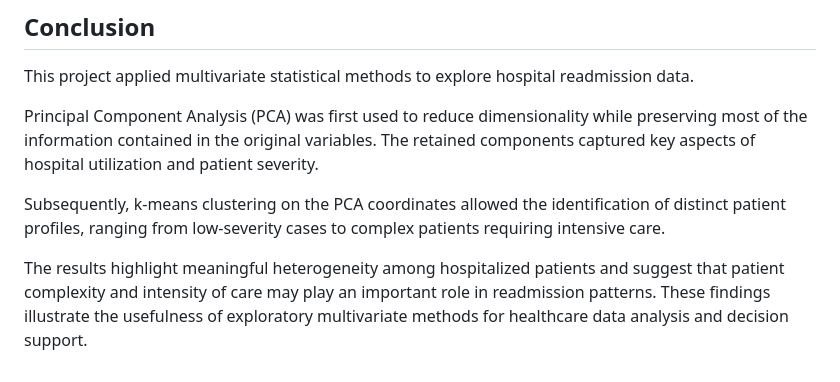
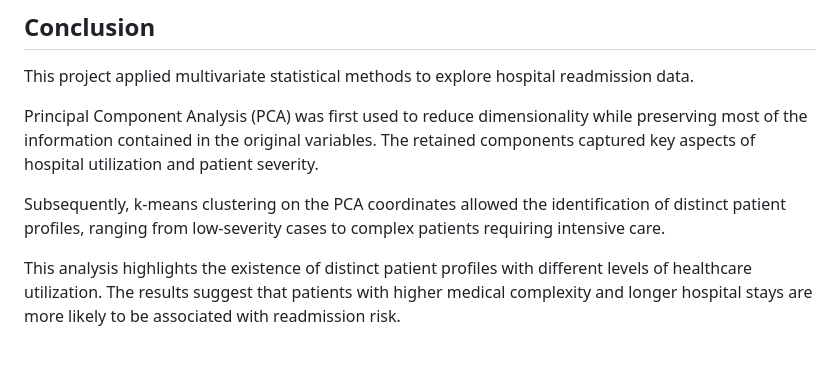
Before and after one commit to dina-econ-data/hospital-readmission-analysis, a Markdown page: README.md, the part around the change. GitHub-like rendering.

```diff
--- a/README.md
+++ b/README.md
@@ -87,4 +87,4 @@ Principal Component Analysis (PCA) was first used to reduce dimensionality while
 
 Subsequently, k-means clustering on the PCA coordinates allowed the identification of distinct patient profiles, ranging from low-severity cases to complex patients requiring intensive care.
 
-The results highlight meaningful heterogeneity among hospitalized patients and suggest that patient complexity and intensity of care may play an important role in readmission patterns. These findings illustrate the usefulness of exploratory multivariate methods for healthcare data analysis and decision support.
+This analysis highlights the existence of distinct patient profiles with different levels of healthcare utilization. The results suggest that patients with higher medical complexity and longer hospital stays are more likely to be associated with readmission risk.
```
